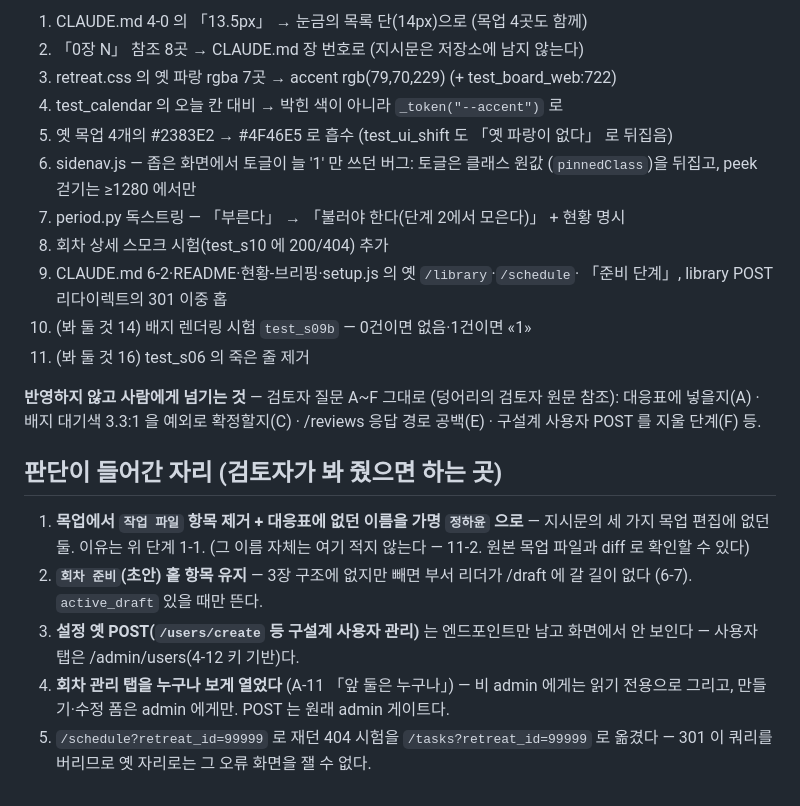
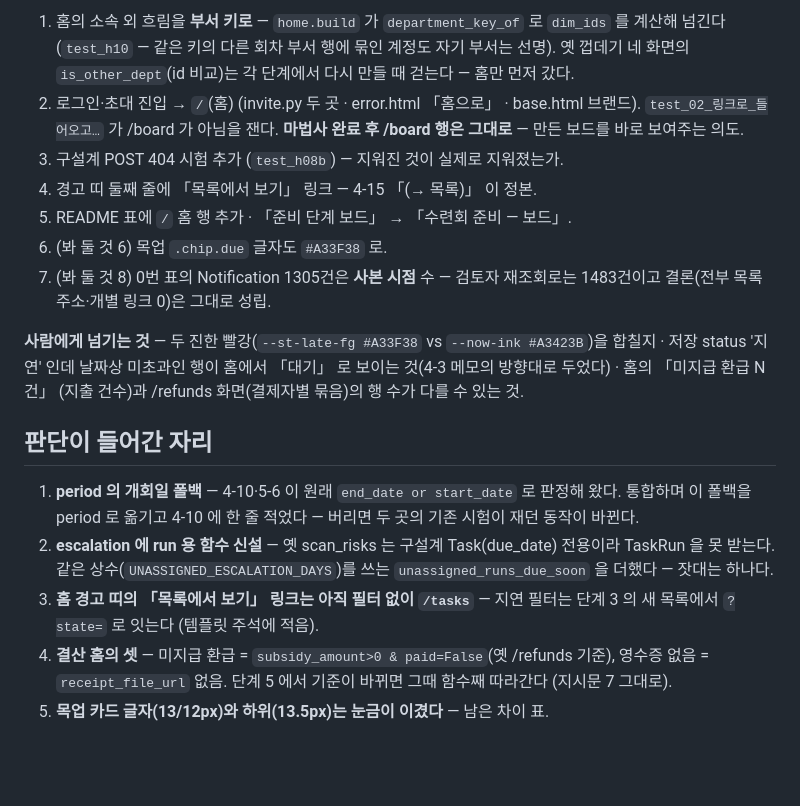
Before and after one commit to Jun9293/daecheongbu-retreat, a Markdown page: docs/review/최근.md, the part around one of its changes. Rendered like a GitHub page; blank space fills up the shorter version.

```diff
--- a/docs/review/최근.md
+++ b/docs/review/최근.md
@@ -128,33 +105,34 @@ A-1~A-18 전부 반영. 함께 한 것:
 
-1. CLAUDE.md 4-0 의 「13.5px」 → 눈금의 목록 단(14px)으로 (목업 4곳도 함께)
-2. 「0장 N」 참조 8곳 → CLAUDE.md 장 번호로 (지시문은 저장소에 남지 않는다)
-3. retreat.css 의 옛 파랑 rgba 7곳 → accent rgb(79,70,229) (+ test_board_web:722)
-4. test_calendar 의 오늘 칸 대비 → 박힌 색이 아니라 `_token("--accent")` 로
-5. 옛 목업 4개의 #2383E2 → #4F46E5 로 흡수 (test_ui_shift 도 「옛 파랑이 없다」 로 뒤집음)
-6. sidenav.js — 좁은 화면에서 토글이 늘 '1' 만 쓰던 버그: 토글은 클래스 원값
-   (`pinnedClass`)을 뒤집고, peek 걷기는 ≥1280 에서만
-7. period.py 독스트링 — 「부른다」 → 「불러야 한다(단계 2에서 모은다)」 + 현황 명시
-8. 회차 상세 스모크 시험(test_s10 에 200/404) 추가
-9. CLAUDE.md 6-2·README·현황-브리핑·setup.js 의 옛 `/library`·`/schedule`·
-   「준비 단계」, library POST 리다이렉트의 301 이중 홉
-10. (봐 둘 것 14) 배지 렌더링 시험 `test_s09b` — 0건이면 없음·1건이면 «1»
-11. (봐 둘 것 16) test_s06 의 죽은 줄 제거
+1. 홈의 소속 외 흐림을 **부서 키로** — `home.build` 가 `department_key_of` 로
+   `dim_ids` 를 계산해 넘긴다 (`test_h10` — 같은 키의 다른 회차 부서 행에 묶인
+   계정도 자기 부서는 선명). 옛 껍데기 네 화면의 `is_other_dept`(id 비교)는
+   각 단계에서 다시 만들 때 걷는다 — 홈만 먼저 갔다.
+2. 로그인·초대 진입 → `/`(홈) (invite.py 두 곳 · error.html 「홈으로」 ·
+   base.html 브랜드). `test_02_링크로_들어오고…` 가 /board 가 아님을 잰다.
+   **마법사 완료 후 /board 행은 그대로** — 만든 보드를 바로 보여주는 의도.
+3. 구설계 POST 404 시험 추가 (`test_h08b`) — 지워진 것이 실제로 지워졌는가.
+4. 경고 띠 둘째 줄에 「목록에서 보기」 링크 — 4-15 「(→ 목록)」 이 정본.
+5. README 표에 `/` 홈 행 추가 · 「준비 단계 보드」 → 「수련회 준비 — 보드」.
+6. (봐 둘 것 6) 목업 `.chip.due` 글자도 `#A33F38` 로.
+7. (봐 둘 것 8) 0번 표의 Notification 1305건은 **사본 시점** 수 — 검토자
+   재조회로는 1483건이고 결론(전부 목록 주소·개별 링크 0)은 그대로 성립.
 
-**반영하지 않고 사람에게 넘기는 것** — 검토자 질문 A~F 그대로 (덩어리의 검토자
-원문 참조): 대응표에 넣을지(A) · 배지 대기색 3.3:1 을 예외로 확정할지(C) ·
-/reviews 응답 경로 공백(E) · 구설계 사용자 POST 를 지울 단계(F) 등.
+**사람에게 넘기는 것** — 두 진한 빨강(`--st-late-fg #A33F38` vs `--now-ink
+#A3423B`)을 합칠지 · 저장 status '지연' 인데 날짜상 미초과인 행이 홈에서
+「대기」 로 보이는 것(4-3 메모의 방향대로 두었다) · 홈의 「미지급 환급 N건」
+(지출 건수)과 /refunds 화면(결제자별 묶음)의 행 수가 다를 수 있는 것.
 
-## 판단이 들어간 자리 (검토자가 봐 줬으면 하는 곳)
+## 판단이 들어간 자리
 
-1. **목업에서 `작업 파일` 항목 제거 + 대응표에 없던 이름을 가명 `정하윤` 으로** —
-   지시문의 세 가지 목업 편집에 없던 둘. 이유는 위 단계 1-1. (그 이름 자체는
-   여기 적지 않는다 — 11-2. 원본 목업 파일과 diff 로 확인할 수 있다)
-2. **`회차 준비`(초안) 홑 항목 유지** — 3장 구조에 없지만 빼면 부서 리더가
-   /draft 에 갈 길이 없다 (6-7). `active_draft` 있을 때만 뜬다.
-3. **설정 옛 POST(`/users/create` 등 구설계 사용자 관리)** 는 엔드포인트만 남고
-   화면에서 안 보인다 — 사용자 탭은 /admin/users(4-12 키 기반)다.
-4. **회차 관리 탭을 누구나 보게 열었다** (A-11 「앞 둘은 누구나」) — 비 admin
-   에게는 읽기 전용으로 그리고, 만들기·수정 폼은 admin 에게만. POST 는 원래
-   admin 게이트다.
-5. `/schedule?retreat_id=99999` 로 재던 404 시험을 `/tasks?retreat_id=99999` 로
-   옮겼다 — 301 이 쿼리를 버리므로 옛 자리로는 그 오류 화면을 잴 수 없다.
+1. **period 의 개회일 폴백** — 4-10·5-6 이 원래 `end_date or start_date` 로
+   판정해 왔다. 통합하며 이 폴백을 period 로 옮기고 4-10 에 한 줄 적었다 —
+   버리면 두 곳의 기존 시험이 재던 동작이 바뀐다.
+2. **escalation 에 run 용 함수 신설** — 옛 scan_risks 는 구설계 Task(due_date)
+   전용이라 TaskRun 을 못 받는다. 같은 상수(`UNASSIGNED_ESCALATION_DAYS`)를
+   쓰는 `unassigned_runs_due_soon` 을 더했다 — 잣대는 하나다.
+3. **홈 경고 띠의 「목록에서 보기」 링크는 아직 필터 없이 `/tasks`** — 지연
+   필터는 단계 3 의 새 목록에서 `?state=` 로 잇는다 (템플릿 주석에 적음).
+4. **결산 홈의 셋** — 미지급 환급 = `subsidy_amount>0 & paid=False`(옛 /refunds
+   기준), 영수증 없음 = `receipt_file_url` 없음. 단계 5 에서 기준이 바뀌면
+   그때 함수째 따라간다 (지시문 7 그대로).
+5. **목업 카드 글자(13/12px)와 하위(13.5px)는 눈금이 이겼다** — 남은 차이 표.
```
Also changed, not shown: other parts of docs/review/최근.md (+82 -105 lines), docs/review/사이드바-나란히.png (added).
